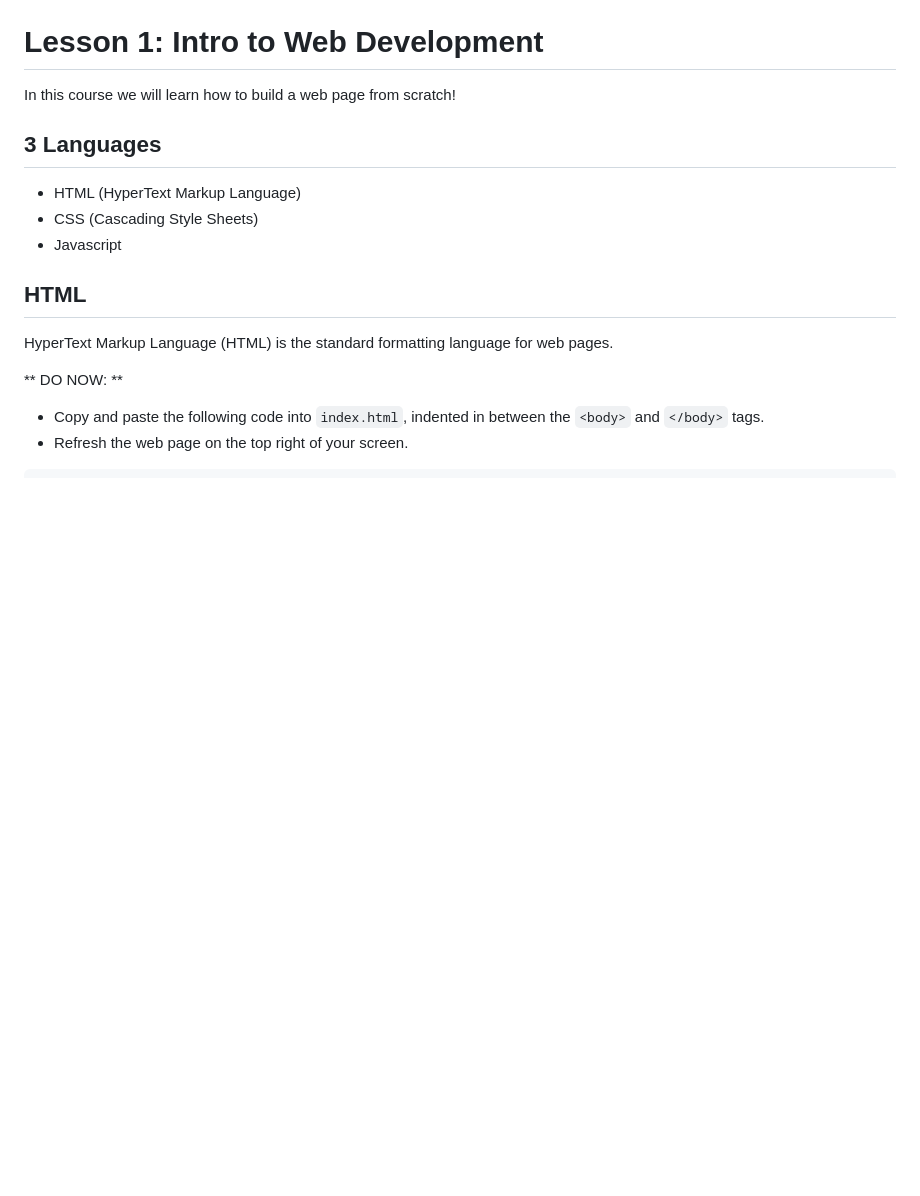
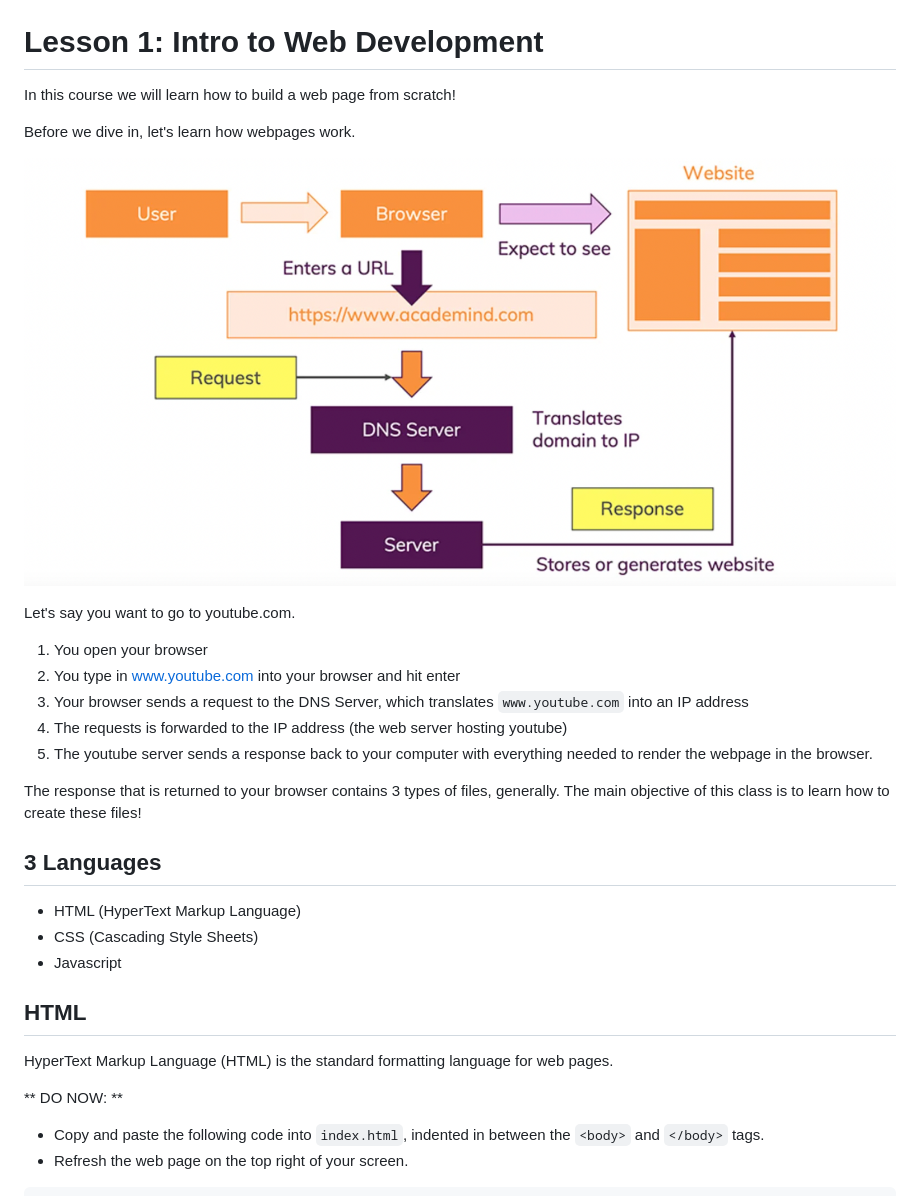
Before and after one commit to teamcodebuddy/web-dev-1, a Markdown page: hello_world/hello_world.md, the part around the change printed below. Rendered like a GitHub page; pictures changed too: images/web.png (added); blank space fills up the shorter version.

```diff
--- a/hello_world/hello_world.md
+++ b/hello_world/hello_world.md
@@ -1,6 +1,22 @@
 # Lesson 1: Intro to Web Development
 
 In this course we will learn how to build a web page from scratch!
+
+
+Before we dive in, let's learn how webpages work.
+
+![how the web works](../images/web.png)
+
+Let's say you want to go to youtube.com.
+
+1. You open your browser
+1. You type in www.youtube.com into your browser and hit enter
+1. Your browser sends a request to the DNS Server, which translates `www.youtube.com` into an IP address
+1. The requests is forwarded to the IP address (the web server hosting youtube)
+1. The youtube server sends a response back to your computer with everything needed to render the webpage in the browser.
+
+
+The response that is returned to your browser contains 3 types of files, generally. The main objective of this class is to learn how to create these files!
 
 ## 3 Languages
 * HTML (HyperText Markup Language)
```
Also changed, not shown: other parts of hello_world/hello_world.md (+74 -2 lines), lesson_2/lesson_2.md (added, +72 -0 lines), lesson_3/css.md (added, +229 -0 lines), images/CSS.png (added), images/dog.jpg (added), 5 other files.
